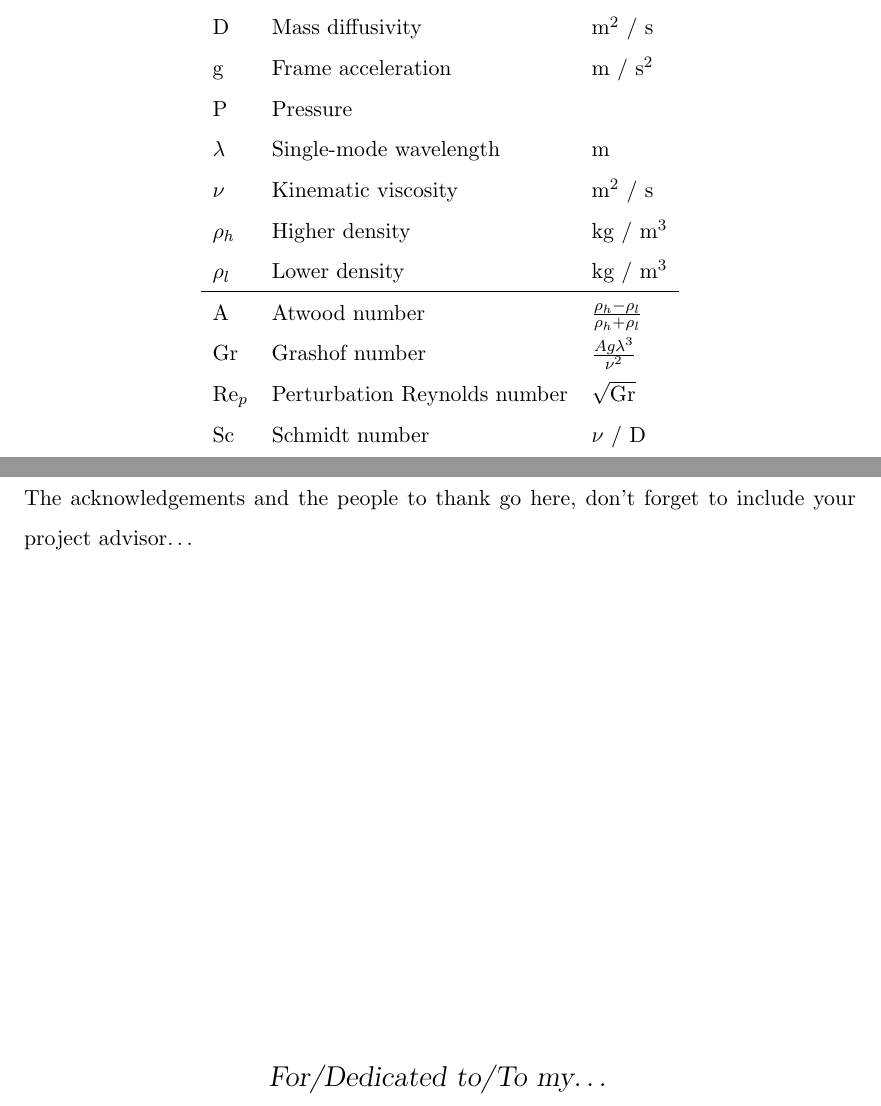
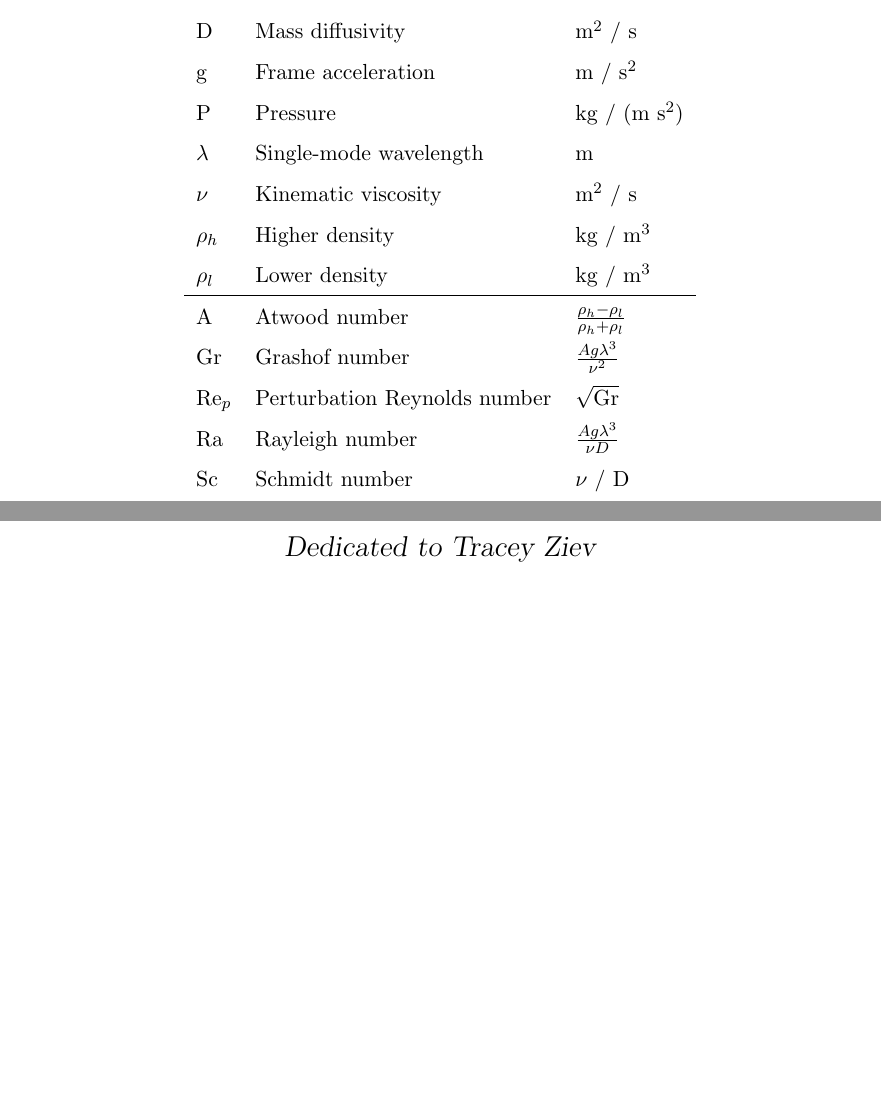
Before and after one commit to maxhutch/2016_thesis_bookends, a LaTeX thesis (Thesis.tex): two parts of pages 11 and 12 of 44, joined at a grey line, cut so that both start at the same text, the shorter picture padded with empty space. Compiled offline with pdfLaTeX.

Commit message:
Adding some to preamble.

```diff
--- a/Thesis.tex
+++ b/Thesis.tex
@@ -184,7 +184,7 @@ I acknolwedge ALCF and KAUST.
 % symbol & name & unit \\
 D & Mass diffusivity & m$^2$ / s \\
 g & Frame acceleration &  m / s$^2$ \\
-P & Pressure & \\
+P & Pressure & kg / (m s$^2$)\\
 $\lambda$ & Single-mode wavelength & m \\
 $\nu$ & Kinematic viscosity & m$^2$ / s \\
 $\rho_h$ & Higher density & kg / m$^3$ \\
@@ -193,17 +193,17 @@ $\rho_l$ & Lower density & kg / m$^3$  \\
 A & Atwood number & $\frac{\rho_h - \rho_l}{\rho_h + \rho_l}$ \\
 Gr & Grashof number & $ \frac{A g \lambda^3}{\nu^2}$ \\
 Re$_p$ & Perturbation Reynolds number & $\sqrt{\text{Gr}}$ \\
+Ra & Rayleigh number & $ \frac{A g \lambda^3}{\nu D}$ \\
 Sc & Schmidt number & $\nu$ / D  \\
 }
 %% ----------------------------------------------------------------
 % End of the pre-able, contents and lists of things
-The acknowledgements and the people to thank go here, don't forget to include your project advisor\ldots
 % Begin the Dedication page
 
 \setstretch{1.3}  % Return the line spacing back to 1.3
 
 \pagestyle{empty}  % Page style needs to be empty for this page
-\dedicatory{For/Dedicated to/To my\ldots}
+\dedicatory{Dedicated to Tracey Ziev}
 
 \addtocontents{toc}{\vspace{2em}}  % Add a gap in the Contents, for aesthetics
 
```
